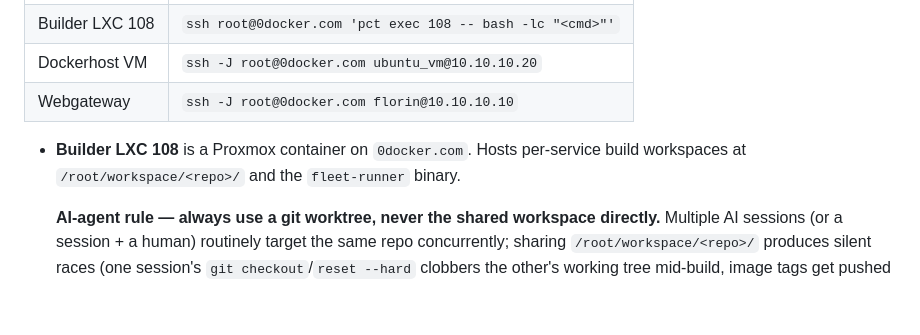
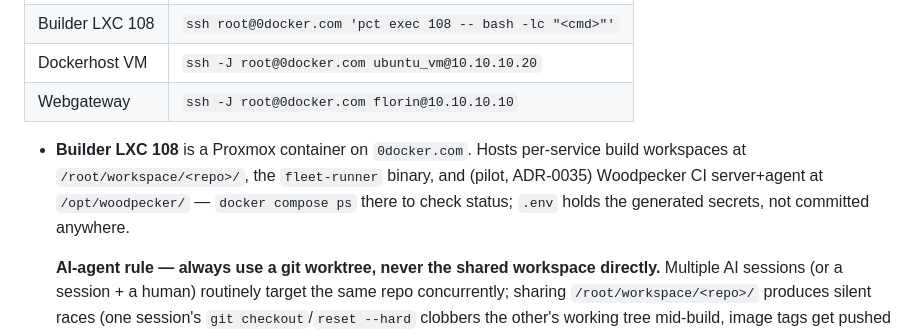
Before and after one commit to baditaflorin/z3-smt-game, a Markdown page: CLAUDE.md, the part around one of its changes. Rendered like a GitHub page; blank space fills up the shorter version.

```diff
--- a/CLAUDE.md
+++ b/CLAUDE.md
@@ -729,8 +723,11 @@ or health-check a static Pages site.
 | Webgateway      | `ssh -J root@0docker.com florin@10.10.10.10`                   |
 
 - **Builder LXC 108** is a Proxmox container on `0docker.com`. Hosts
-  per-service build workspaces at `/root/workspace/<repo>/` and the
-  `fleet-runner` binary.
+  per-service build workspaces at `/root/workspace/<repo>/`, the
+  `fleet-runner` binary, and (pilot, ADR-0035) Woodpecker CI
+  server+agent at `/opt/woodpecker/` — `docker compose ps` there to
+  check status; `.env` holds the generated secrets, not committed
+  anywhere.
 
   **AI-agent rule — always use a git worktree, never the shared
   workspace directly.** Multiple AI sessions (or a session + a human)
```
Also changed, not shown: other parts of CLAUDE.md (+70 -54 lines).
